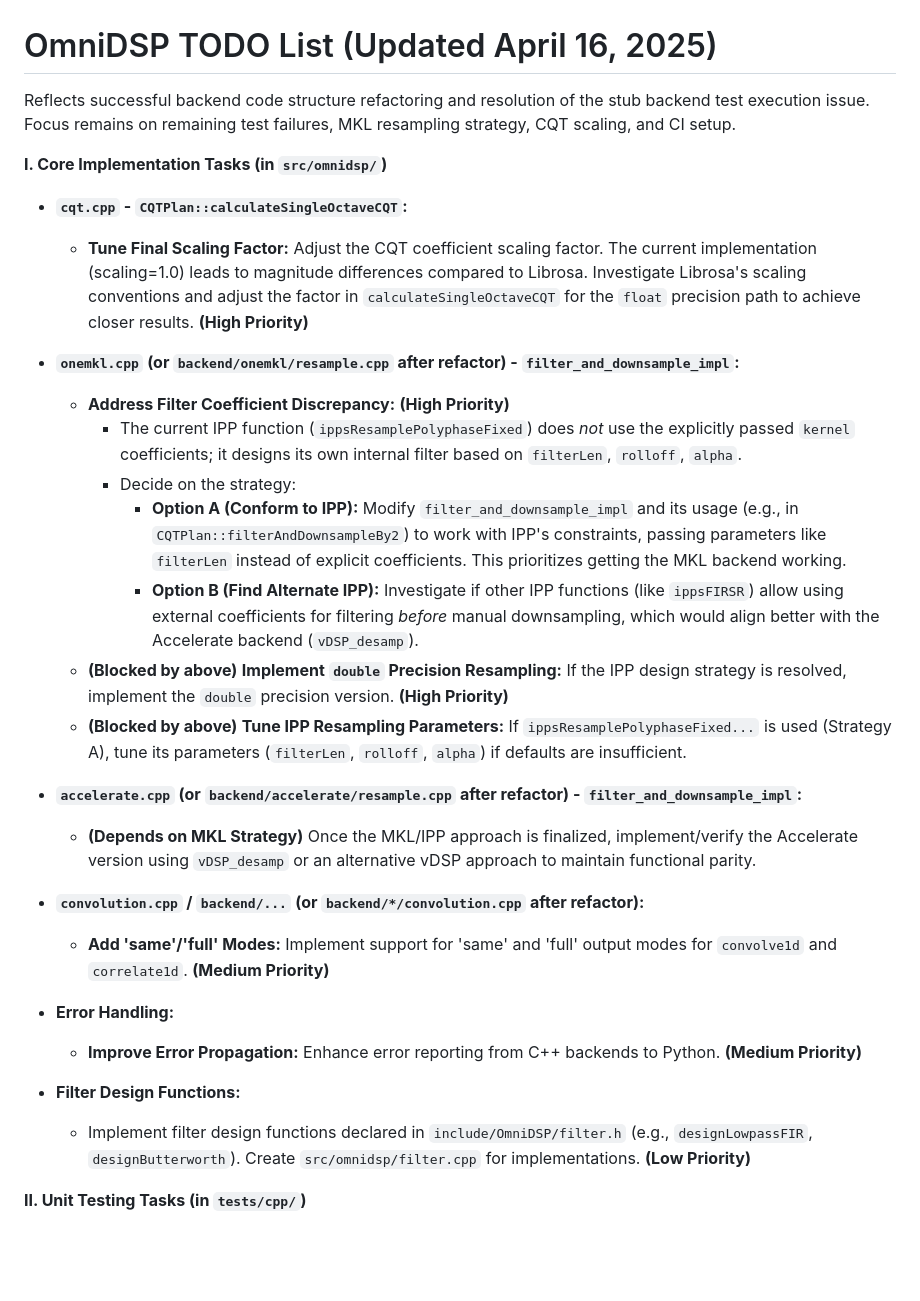
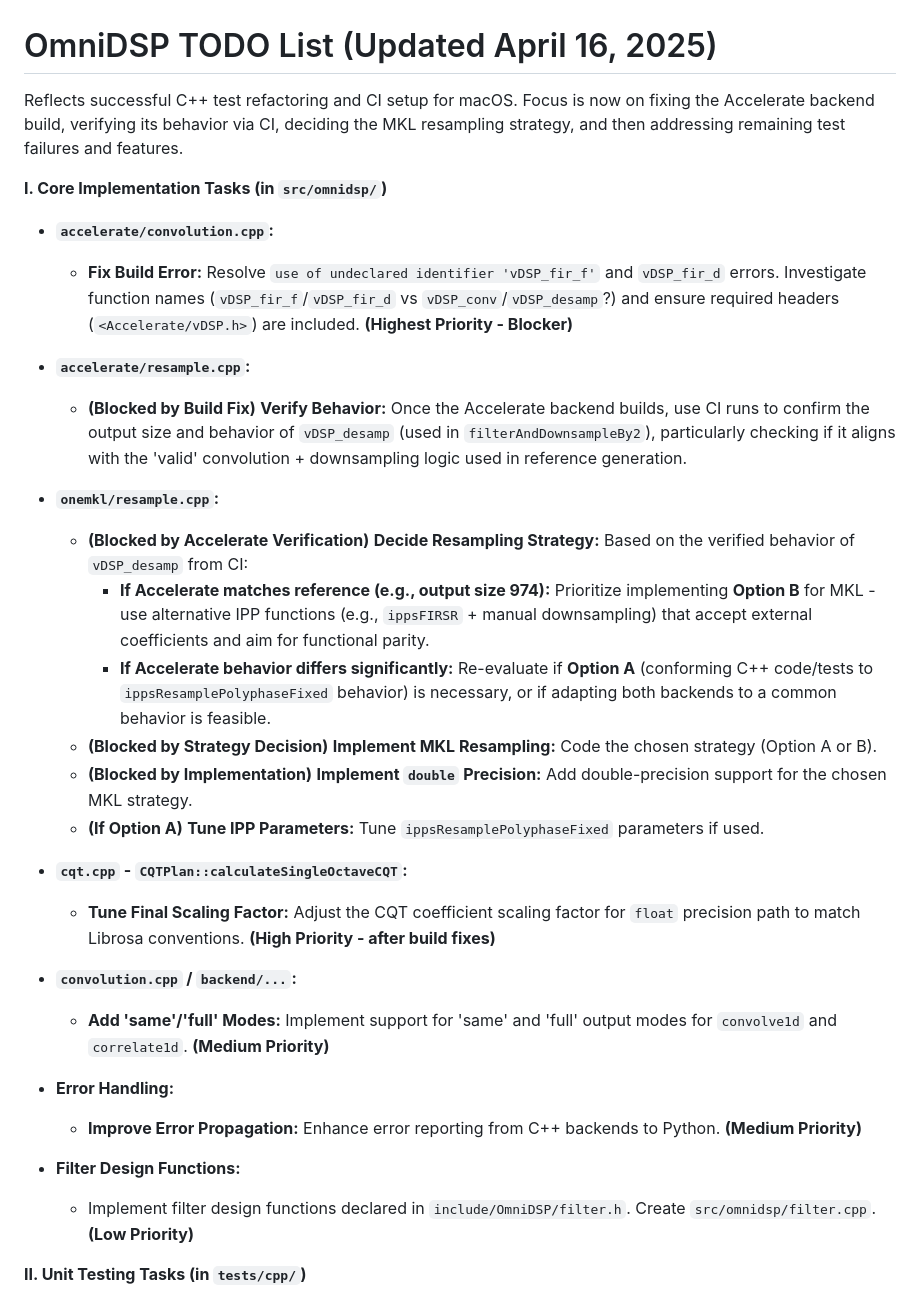
Before and after one commit to TwoWells/OmniDSP, a Markdown page: TODO.md, the part around the change printed below. GitHub-like rendering; blank space fills up the shorter version.

```diff
--- a/TODO.md
+++ b/TODO.md
@@ -1,32 +1,34 @@
 # OmniDSP TODO List (Updated April 16, 2025)
 
-Reflects successful backend code structure refactoring and resolution of the stub backend test execution issue. Focus remains on remaining test failures, MKL resampling strategy, CQT scaling, and CI setup.
+Reflects successful C++ test refactoring and CI setup for macOS. Focus is now on fixing the Accelerate backend build, verifying its behavior via CI, deciding the MKL resampling strategy, and then addressing remaining test failures and features.
 
 **I. Core Implementation Tasks (in `src/omnidsp/`)**
 
+* **`accelerate/convolution.cpp`:**
+    * **Fix Build Error:** Resolve `use of undeclared identifier 'vDSP_fir_f'` and `vDSP_fir_d` errors. Investigate function names (`vDSP_fir_f`/`vDSP_fir_d` vs `vDSP_conv`/`vDSP_desamp`?) and ensure required headers (`<Accelerate/vDSP.h>`) are included. **(Highest Priority - Blocker)**
+
+* **`accelerate/resample.cpp`:**
+    * **(Blocked by Build Fix)** **Verify Behavior:** Once the Accelerate backend builds, use CI runs to confirm the output size and behavior of `vDSP_desamp` (used in `filterAndDownsampleBy2`), particularly checking if it aligns with the 'valid' convolution + downsampling logic used in reference generation.
+
+* **`onemkl/resample.cpp`:**
+    * **(Blocked by Accelerate Verification)** **Decide Resampling Strategy:** Based on the verified behavior of `vDSP_desamp` from CI:
+        * **If Accelerate matches reference (e.g., output size 974):** Prioritize implementing **Option B** for MKL - use alternative IPP functions (e.g., `ippsFIRSR` + manual downsampling) that accept external coefficients and aim for functional parity.
+        * **If Accelerate behavior differs significantly:** Re-evaluate if **Option A** (conforming C++ code/tests to `ippsResamplePolyphaseFixed` behavior) is necessary, or if adapting both backends to a common behavior is feasible.
+    * **(Blocked by Strategy Decision)** **Implement MKL Resampling:** Code the chosen strategy (Option A or B).
+    * **(Blocked by Implementation)** **Implement `double` Precision:** Add double-precision support for the chosen MKL strategy.
+    * **(If Option A)** **Tune IPP Parameters:** Tune `ippsResamplePolyphaseFixed` parameters if used.
+
 * **`cqt.cpp` - `CQTPlan::calculateSingleOctaveCQT`:**
-    * **Tune Final Scaling Factor:** Adjust the CQT coefficient scaling factor. The current implementation (scaling=1.0) leads to magnitude differences compared to Librosa. Investigate Librosa's scaling conventions and adjust the factor in `calculateSingleOctaveCQT` for the `float` precision path to achieve closer results. **(High Priority)**
+    * **Tune Final Scaling Factor:** Adjust the CQT coefficient scaling factor for `float` precision path to match Librosa conventions. **(High Priority - after build fixes)**
 
-* **`onemkl.cpp` (or `backend/onemkl/resample.cpp` after refactor) - `filter_and_downsample_impl`:**
-    * **Address Filter Coefficient Discrepancy:** **(High Priority)**
-        * The current IPP function (`ippsResamplePolyphaseFixed`) does *not* use the explicitly passed `kernel` coefficients; it designs its own internal filter based on `filterLen`, `rolloff`, `alpha`.
-        * Decide on the strategy:
-            * **Option A (Conform to IPP):** Modify `filter_and_downsample_impl` and its usage (e.g., in `CQTPlan::filterAndDownsampleBy2`) to work with IPP's constraints, passing parameters like `filterLen` instead of explicit coefficients. This prioritizes getting the MKL backend working.
-            * **Option B (Find Alternate IPP):** Investigate if other IPP functions (like `ippsFIRSR`) allow using external coefficients for filtering *before* manual downsampling, which would align better with the Accelerate backend (`vDSP_desamp`).
-    * **(Blocked by above)** **Implement `double` Precision Resampling:** If the IPP design strategy is resolved, implement the `double` precision version. **(High Priority)**
-    * **(Blocked by above)** **Tune IPP Resampling Parameters:** If `ippsResamplePolyphaseFixed...` is used (Strategy A), tune its parameters (`filterLen`, `rolloff`, `alpha`) if defaults are insufficient.
-
-* **`accelerate.cpp` (or `backend/accelerate/resample.cpp` after refactor) - `filter_and_downsample_impl`:**
-    * **(Depends on MKL Strategy)** Once the MKL/IPP approach is finalized, implement/verify the Accelerate version using `vDSP_desamp` or an alternative vDSP approach to maintain functional parity.
-
-* **`convolution.cpp` / `backend/...` (or `backend/*/convolution.cpp` after refactor):**
+* **`convolution.cpp` / `backend/...`:**
     * **Add 'same'/'full' Modes:** Implement support for 'same' and 'full' output modes for `convolve1d` and `correlate1d`. **(Medium Priority)**
 
 * **Error Handling:**
     * **Improve Error Propagation:** Enhance error reporting from C++ backends to Python. **(Medium Priority)**
 
 * **Filter Design Functions:**
-    * Implement filter design functions declared in `include/OmniDSP/filter.h` (e.g., `designLowpassFIR`, `designButterworth`). Create `src/omnidsp/filter.cpp` for implementations. **(Low Priority)**
+    * Implement filter design functions declared in `include/OmniDSP/filter.h`. Create `src/omnidsp/filter.cpp`. **(Low Priority)**
 
 **II. Unit Testing Tasks (in `tests/cpp/`)**
 
```
Also changed, not shown: other parts of TODO.md (+22 -25 lines).
